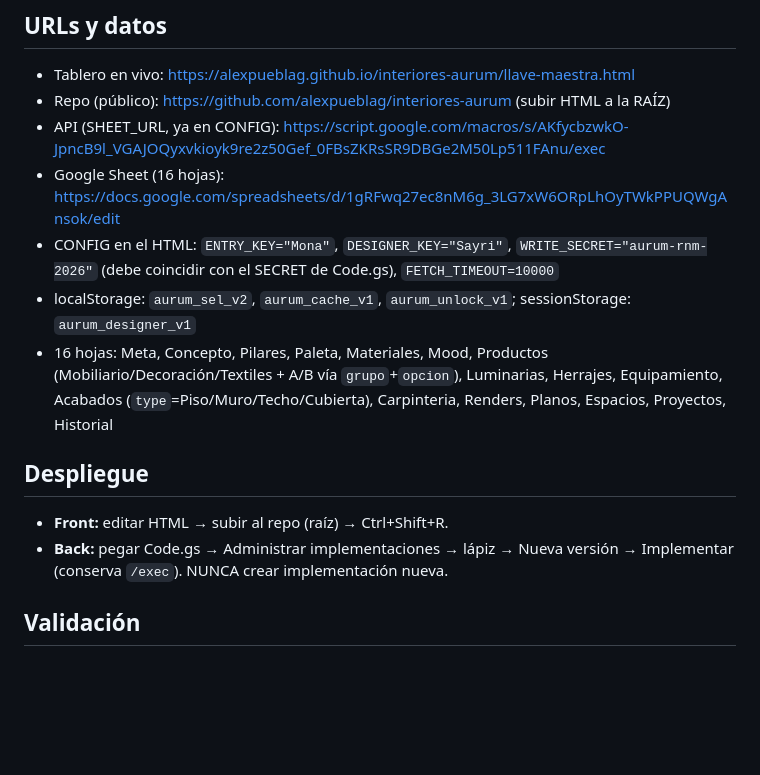
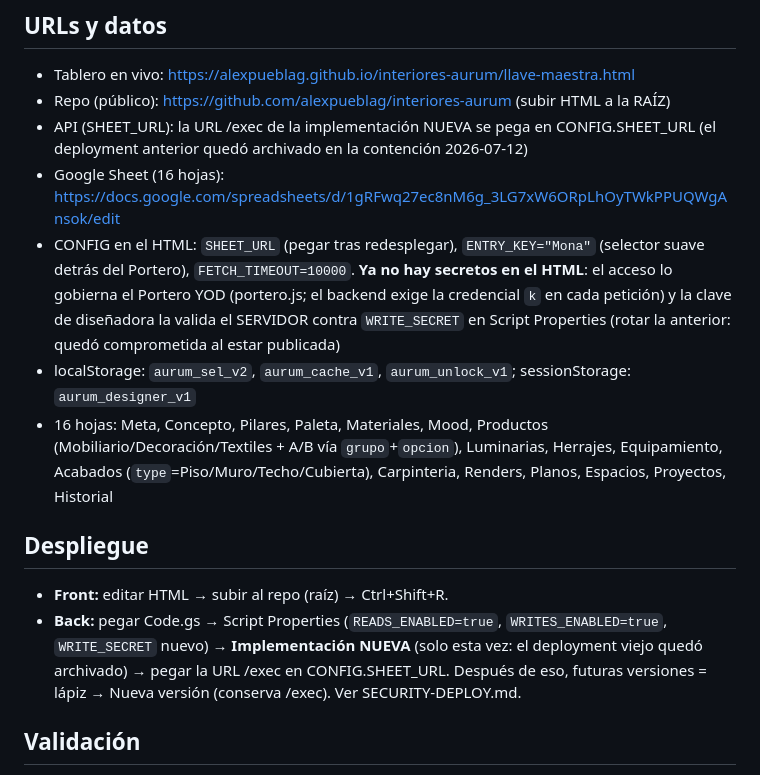
Before and after one commit to alexpueblag/interiores-aurum, a Markdown page: CLAUDE.md, the part around the change. GitHub-like rendering; blank space fills up the shorter version.

Commit message:
Docs: CLAUDE.md refleja el modelo Portero (sin secretos en HTML, secreto viejo retirado)
Co-Authored-By: Claude Fable 5 <noreply@anthropic.com>
Claude-Session: https://claude.ai/code/session_01M2scBBW97ngZsVEEmPNP3T

```diff
--- a/CLAUDE.md
+++ b/CLAUDE.md
@@ -83,16 +83,16 @@ Frontend single-file HTML+CSS+JS vanilla (sin build); fuentes Fraunces/Inter/Spl
 
 - Tablero en vivo: https://alexpueblag.github.io/interiores-aurum/llave-maestra.html
 - Repo (público): https://github.com/alexpueblag/interiores-aurum (subir HTML a la RAÍZ)
-- API (SHEET_URL, ya en CONFIG): https://script.google.com/macros/s/AKfycbzwkO-JpncB9l_VGAJOQyxvkioyk9re2z50Gef_0FBsZKRsSR9DBGe2M50Lp511FAnu/exec
+- API (SHEET_URL): la URL /exec de la implementación NUEVA se pega en CONFIG.SHEET_URL (el deployment anterior quedó archivado en la contención 2026-07-12)
 - Google Sheet (16 hojas): https://docs.google.com/spreadsheets/d/1gRFwq27ec8nM6g_3LG7xW6ORpLhOyTWkPPUQWgAnsok/edit
-- CONFIG en el HTML: `ENTRY_KEY="Mona"`, `DESIGNER_KEY="Sayri"`, `WRITE_SECRET="aurum-rnm-2026"` (debe coincidir con el SECRET de Code.gs), `FETCH_TIMEOUT=10000`
+- CONFIG en el HTML: `SHEET_URL` (pegar tras redesplegar), `ENTRY_KEY="Mona"` (selector suave detrás del Portero), `FETCH_TIMEOUT=10000`. **Ya no hay secretos en el HTML**: el acceso lo gobierna el Portero YOD (portero.js; el backend exige la credencial `k` en cada petición) y la clave de diseñadora la valida el SERVIDOR contra `WRITE_SECRET` en Script Properties (rotar la anterior: quedó comprometida al estar publicada)
 - localStorage: `aurum_sel_v2`, `aurum_cache_v1`, `aurum_unlock_v1`; sessionStorage: `aurum_designer_v1`
 - 16 hojas: Meta, Concepto, Pilares, Paleta, Materiales, Mood, Productos (Mobiliario/Decoración/Textiles + A/B vía `grupo`+`opcion`), Luminarias, Herrajes, Equipamiento, Acabados (`type`=Piso/Muro/Techo/Cubierta), Carpinteria, Renders, Planos, Espacios, Proyectos, Historial
 
 ## Despliegue
 
 - **Front:** editar HTML → subir al repo (raíz) → Ctrl+Shift+R.
-- **Back:** pegar Code.gs → Administrar implementaciones → lápiz → Nueva versión → Implementar (conserva `/exec`). NUNCA crear implementación nueva.
+- **Back:** pegar Code.gs → Script Properties (`READS_ENABLED=true`, `WRITES_ENABLED=true`, `WRITE_SECRET` nuevo) → **Implementación NUEVA** (solo esta vez: el deployment viejo quedó archivado) → pegar la URL /exec en CONFIG.SHEET_URL. Después de eso, futuras versiones = lápiz → Nueva versión (conserva /exec). Ver SECURITY-DEPLOY.md.
 
 ## Validación
 
```
